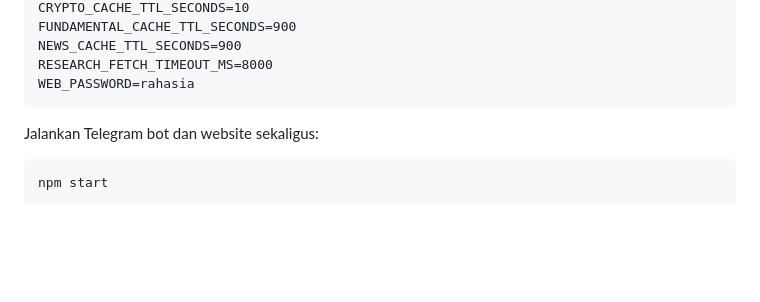
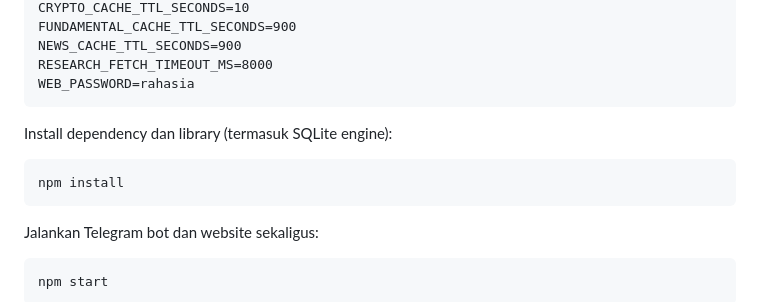
Before and after one commit to radityabhardana/spectre_terminal, a Markdown page: README.md, the part around the change. GitHub-like rendering; blank space fills up the shorter version.

Commit message:
add some tutorials

````diff
--- a/README.md
+++ b/README.md
@@ -37,6 +37,12 @@ FUNDAMENTAL_CACHE_TTL_SECONDS=900
 NEWS_CACHE_TTL_SECONDS=900
 RESEARCH_FETCH_TIMEOUT_MS=8000
 WEB_PASSWORD=rahasia
+```
+
+Install dependency dan library (termasuk SQLite engine):
+
+```bash
+npm install
 ```
 
 Jalankan Telegram bot dan website sekaligus:
````
